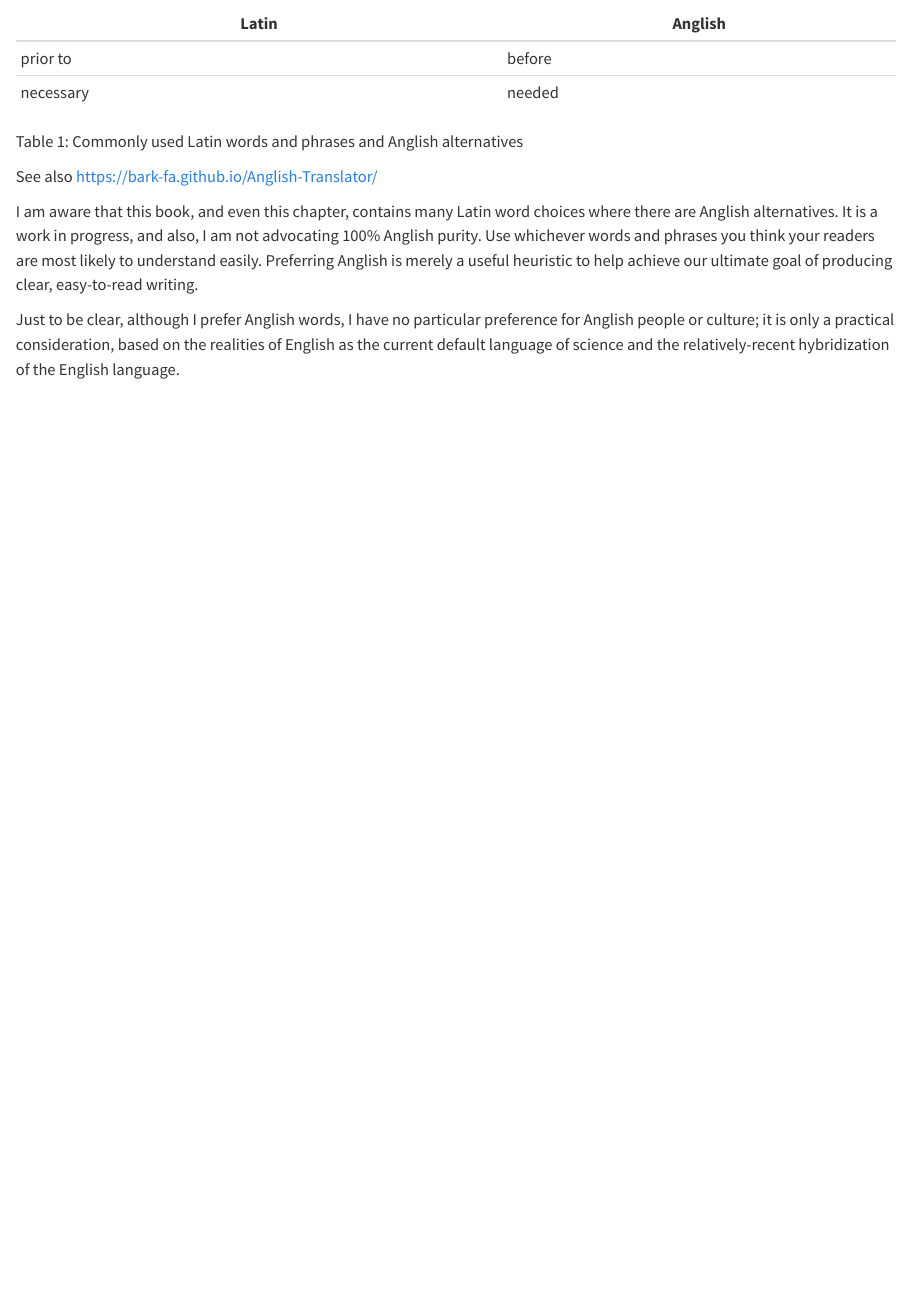
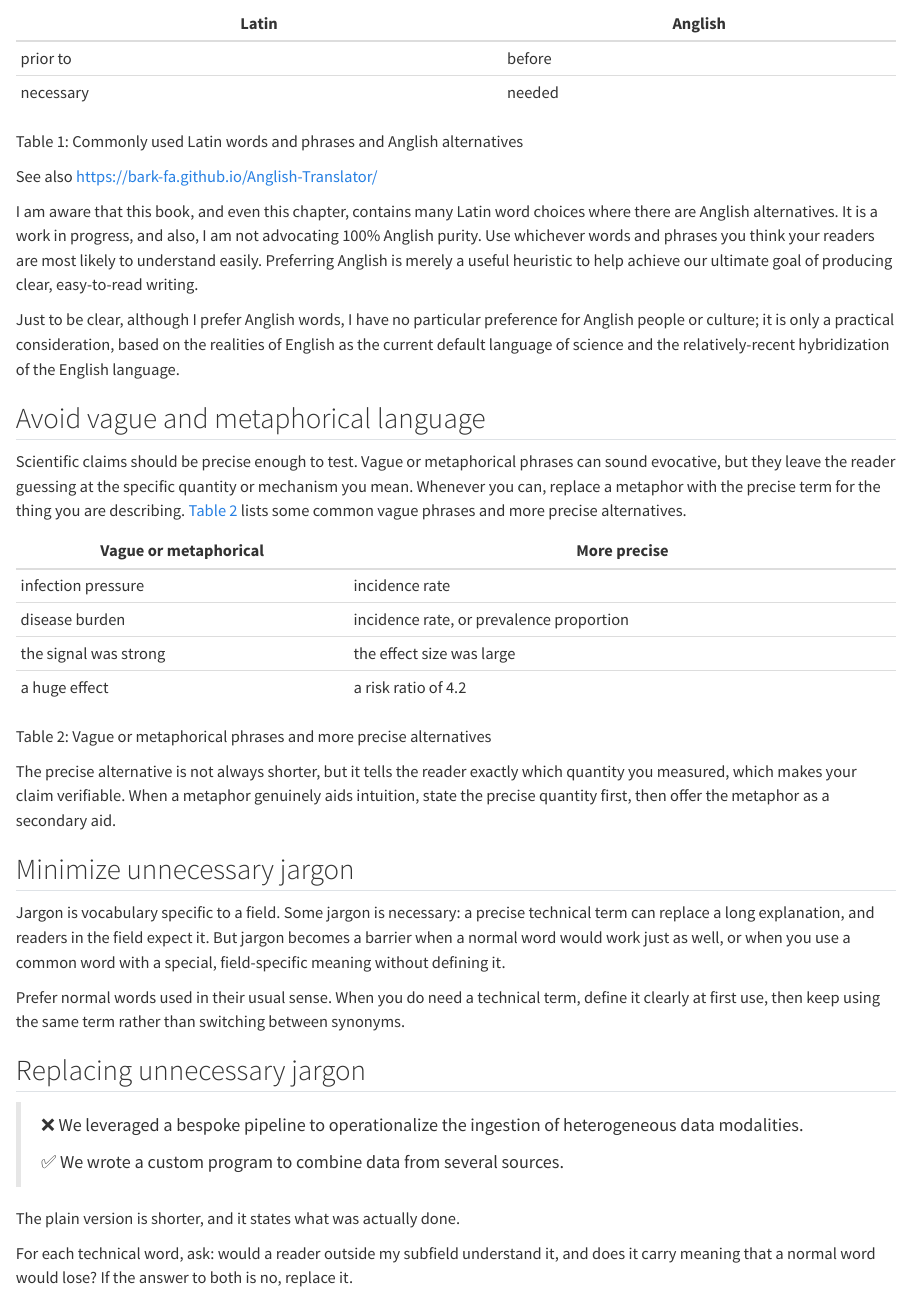
Before and after one commit to d-morrison/psw, a Quarto document (word-choice.qmd): the page in a window 1100 px wide, from 290 px down. Rendered offline with R 4.5, knitr and Pandoc in place of Quarto, with nearby package versions.

Commit message:
Word choice: add sections on vague language and jargon
Two new sections in word-choice.qmd:

- **Avoid vague and metaphorical language** (#1): prefer the precise term
  for the quantity you mean (e.g. "infection pressure" -> "incidence
  rate"), with a comparison table.
- **Minimize unnecessary jargon** (#22): prefer normal words in their usual
  sense; define genuinely needed technical terms at first use.

Both complement the existing Anglish/plain-words guidance and match the
chapter's style (semantic line breaks, Quarto table/example environments).
Verified with `quarto render --to html`.

Closes #1, #22.

Co-Authored-By: Claude Opus 4.8 <noreply@anthropic.com>
Claude-Session: https://claude.ai/code/session_018v7h9ZVVQRBjdyRFGXCrzG

```diff
--- a/word-choice.qmd
+++ b/word-choice.qmd
@@ -51,3 +51,69 @@ I have no particular preference for Anglish people or culture;
 it is only a practical consideration,
 based on the realities of English as the current default language of science
 and the relatively-recent hybridization of the English language.
+
+## Avoid vague and metaphorical language
+
+Scientific claims should be precise enough to test.
+Vague or metaphorical phrases can sound evocative,
+but they leave the reader guessing
+at the specific quantity or mechanism you mean.
+Whenever you can,
+replace a metaphor with the precise term for the thing you are describing.
+@tbl-vague-precise lists some common vague phrases
+and more precise alternatives.
+
+:::{#tbl-vague-precise}
+
+Vague or metaphorical | More precise
+--------------------- | ------------
+infection pressure | incidence rate
+disease burden | incidence rate, or prevalence proportion
+the signal was strong | the effect size was large
+a huge effect | a risk ratio of 4.2
+
+Vague or metaphorical phrases and more precise alternatives
+
+:::
+
+The precise alternative is not always shorter,
+but it tells the reader exactly which quantity you measured,
+which makes your claim verifiable.
+When a metaphor genuinely aids intuition,
+state the precise quantity first,
+then offer the metaphor as a secondary aid.
+
+## Minimize unnecessary jargon
+
+Jargon is vocabulary specific to a field.
+Some jargon is necessary:
+a precise technical term can replace a long explanation,
+and readers in the field expect it.
+But jargon becomes a barrier when a normal word would work just as well,
+or when you use a common word
+with a special, field-specific meaning
+without defining it.
+
+Prefer normal words used in their usual sense.
+When you do need a technical term,
+define it clearly at first use,
+then keep using the same term
+rather than switching between synonyms.
+
+:::{#exm-jargon}
+
+## Replacing unnecessary jargon
+
+> ❌ We leveraged a bespoke pipeline to operationalize the ingestion of heterogeneous data modalities.
+>
+> ✅ We wrote a custom program to combine data from several sources.
+
+The plain version is shorter,
+and it states what was actually done.
+
+:::
+
+For each technical word, ask:
+would a reader outside my subfield understand it,
+and does it carry meaning that a normal word would lose?
+If the answer to both is no, replace it.
```
